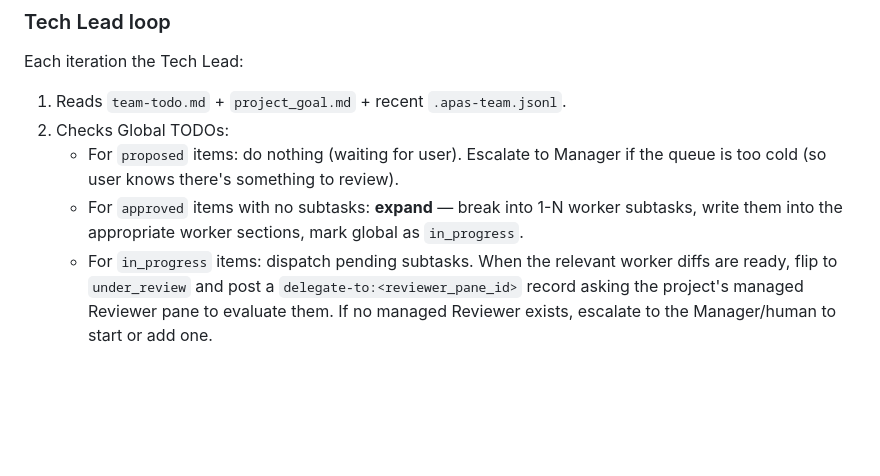
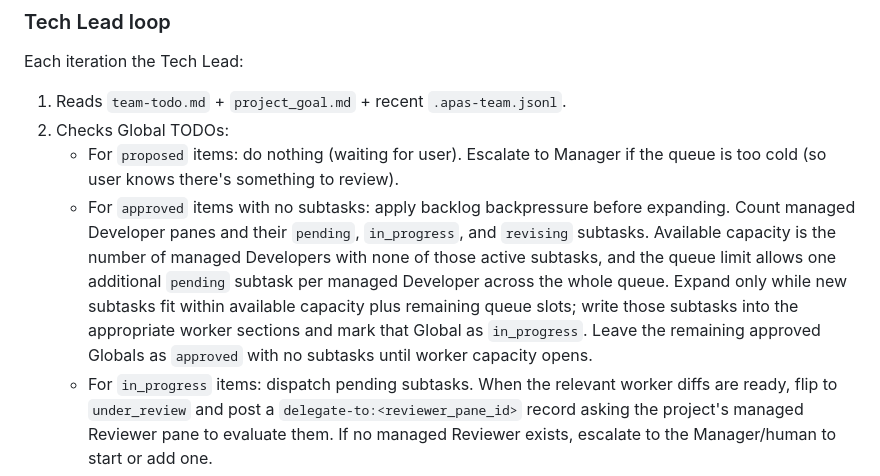
Before and after one commit to shuaimu/apas, a Markdown page: docs/todo-driven-workflow.md, the part around the change. Drawn GitHub-style; blank space fills up the shorter version.

Commit message:
docs: document tech lead backlog backpressure (#118)

```diff
--- a/docs/todo-driven-workflow.md
+++ b/docs/todo-driven-workflow.md
@@ -231,9 +231,16 @@ Each iteration the Tech Lead:
    - For `proposed` items: do nothing (waiting for user). Escalate to
      Manager if the queue is too cold (so user knows there's something to
      review).
-   - For `approved` items with no subtasks: **expand** — break into 1-N
-     worker subtasks, write them into the appropriate worker sections,
-     mark global as `in_progress`.
+   - For `approved` items with no subtasks: apply backlog backpressure
+     before expanding. Count managed Developer panes and their `pending`,
+     `in_progress`, and `revising` subtasks. Available capacity is the
+     number of managed Developers with none of those active subtasks, and
+     the queue limit allows one additional `pending` subtask per managed
+     Developer across the whole queue. Expand only while new subtasks fit
+     within available capacity plus remaining queue slots; write those
+     subtasks into the appropriate worker sections and mark that Global as
+     `in_progress`. Leave the remaining approved Globals as `approved`
+     with no subtasks until worker capacity opens.
    - For `in_progress` items: dispatch pending subtasks. When the
      relevant worker diffs are ready, flip to `under_review` and post a
      `delegate-to:<reviewer_pane_id>` record asking the project's
```
Also changed, not shown: docs/team-mode.md (+2 -0 lines).
